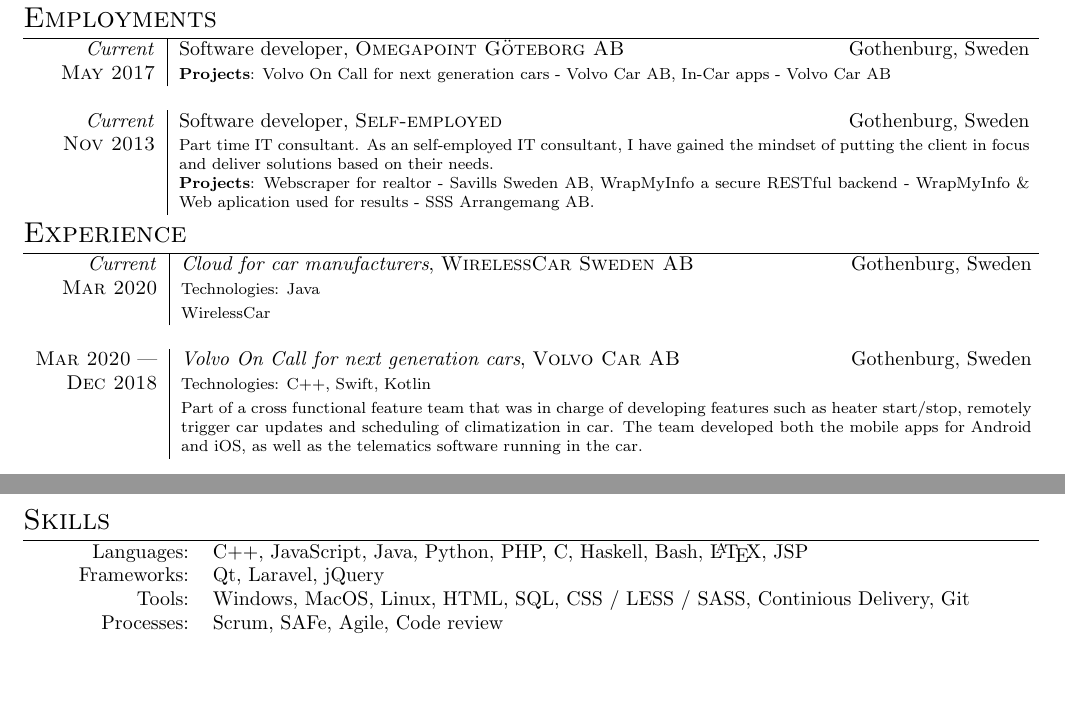
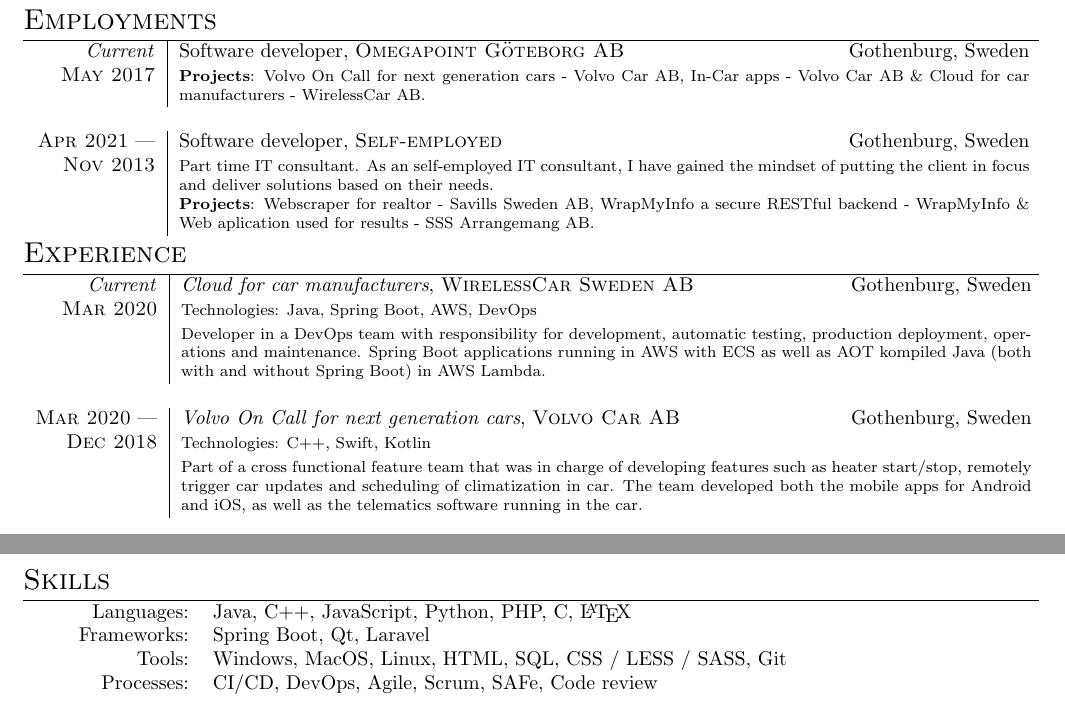
Before and after one commit to kimkling/resume, a LaTeX document (software-engineer/english.tex): two parts of pages 1 and 2 of 2, joined at a grey line, cut so that both start at the same text, the shorter picture padded with empty space. Compiled offline with pdfLaTeX.

Commit message:
Adds information about assignment at WirelessCar

```diff
--- a/software-engineer/english.tex
+++ b/software-engineer/english.tex
@@ -92,12 +92,12 @@
 \begin{tabular}{r|p{15cm}}
 \emph{Current} 	                    & Software developer, \textsc{Omegapoint Göteborg AB} \hfill Gothenburg, Sweden \\
 \textsc{May 2017}                   & \footnotesize{
-\textbf{Projects}: Volvo On Call for next generation cars - Volvo Car AB, In-Car apps - Volvo Car AB} \\
+\textbf{Projects}: Volvo On Call for next generation cars - Volvo Car AB, In-Car apps - Volvo Car AB \& Cloud for car manufacturers - WirelessCar AB.} \\
 \multicolumn{2}{c}{} \\
 
 %------------------------------------------------
 
-\emph{Current} 	                    & Software developer, \textsc{Self-employed} \hfill Gothenburg, Sweden \\
+\textsc{Apr 2021} |  	            & Software developer, \textsc{Self-employed} \hfill Gothenburg, Sweden \\
 \phantom{ab} \textsc{Nov 2013} 	    & \footnotesize{Part time IT consultant. As an self-employed IT consultant, I have gained the mindset of putting the client in focus and deliver solutions based on their needs.
 
 \textbf{Projects}: Webscraper for realtor - Savills Sweden AB, WrapMyInfo a secure RESTful backend - WrapMyInfo \& Web aplication used for results - SSS Arrangemang AB.} \\
@@ -115,9 +115,8 @@
 %------------------------------------------------
 
 \emph{Current} 	                    & \emph{Cloud for car manufacturers}, \textsc{WirelessCar Sweden AB} \hfill Gothenburg, Sweden \\
-\textsc{Mar 2020}                   & \footnotesize{Technologies: Java} \\
-\phantom{abcdefghijklm}             & \footnotesize{
-WirelessCar } \\
+\textsc{Mar 2020}                   & \footnotesize{Technologies: Java, Spring Boot, AWS, DevOps} \\
+\phantom{abcdefghijklm}             & \footnotesize{Developer in a DevOps team with responsibility for development, automatic testing, production deployment, operations and maintenance. Spring Boot applications running in AWS with ECS as well as AOT kompiled Java (both with and without Spring Boot) in AWS Lambda.} \\
 \multicolumn{2}{c}{} \\
 
 %------------------------------------------------
@@ -189,10 +188,10 @@
 \section{Skills}
 
 \begin{tabular}{rp{15cm}}
-\phantom{abcde} Languages: 		    & C++, JavaScript, Java, Python, PHP, C, Haskell, Bash, \LaTeX, JSP \\
-Frameworks:	                        & Qt, Laravel, jQuery \\
-Tools:	                            & Windows, MacOS, Linux, HTML, SQL, CSS / LESS / SASS, Continious Delivery, Git \\
-Processes:                          & Scrum, SAFe, Agile, Code review
+\phantom{abcde} Languages: 		    & Java, C++, JavaScript, Python, PHP, C, \LaTeX \\
+Frameworks:	                        & Spring Boot, Qt, Laravel \\
+Tools:	                            & Windows, MacOS, Linux, HTML, SQL, CSS / LESS / SASS, Git \\
+Processes:                          & CI/CD, DevOps, Agile, Scrum, SAFe, Code review
 \end{tabular}
 
 %----------------------------------------------------------------------------------------
```
Also changed, not shown: software-engineer/swedish.tex (+8 -8 lines).
